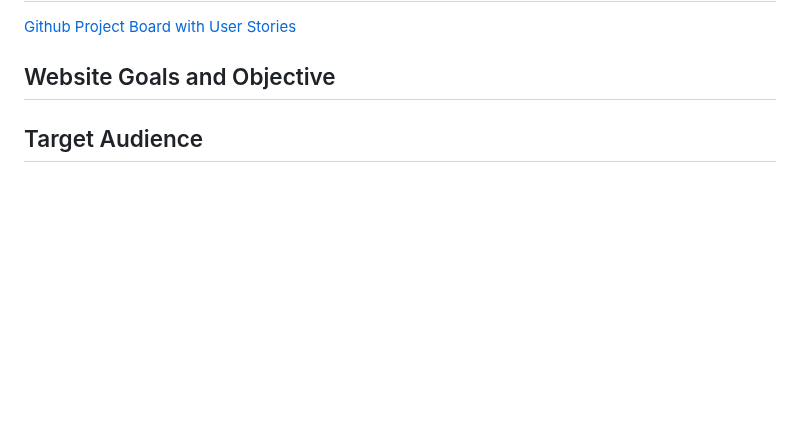
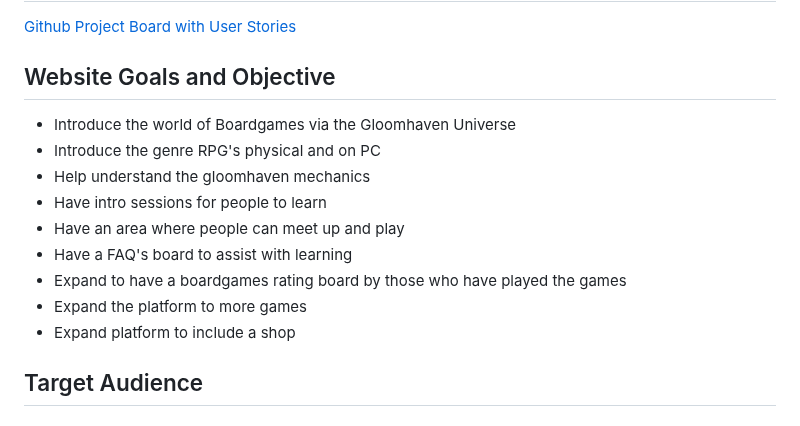
Before and after one commit to JLatham85/gloomhaven-universe, a Markdown page: README.md, the part around the change. Rendered like a GitHub page; blank space fills up the shorter version.

Commit message:
Update Website & goals

```diff
--- a/README.md
+++ b/README.md
@@ -78,6 +78,15 @@ Visitors will have an option to join live sessions, provide feedback for site de
 [Github Project Board with User Stories](https://github.com/users/JLatham85/projects/3)
 
 ## Website Goals and Objective<!--Whats my aim for this website-->
++ Introduce the world of Boardgames via the Gloomhaven Universe
++ Introduce the genre RPG's physical and on PC
++ Help understand the gloomhaven mechanics
++ Have intro sessions for people to learn
++ Have an area where people can meet up and play
++ Have a FAQ's board to assist with learning
++ Expand to have a boardgames rating board by those who have played the games
++ Expand the platform to more games
++ Expand platform to include a shop
 
 ## Target Audience<!--Who or what audience is the website aimed at-->
 
```
